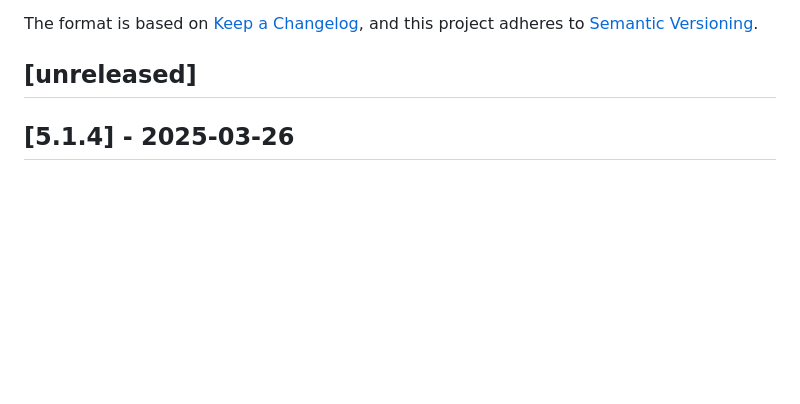
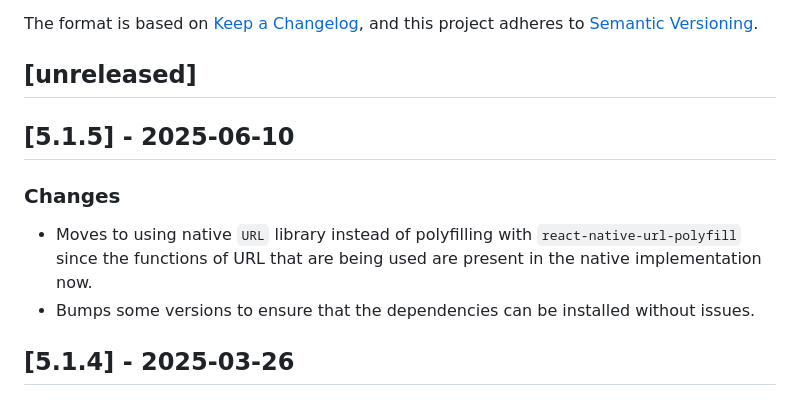
Before and after one commit to supertokens/supertokens-react-native, a Markdown page: CHANGELOG.md, the part around the change. GitHub-like rendering; blank space fills up the shorter version.

Commit message:
Update changelog with details of changes

```diff
--- a/CHANGELOG.md
+++ b/CHANGELOG.md
@@ -5,6 +5,13 @@ The format is based on [Keep a Changelog](https://keepachangelog.com/en/1.0.0/),
 and this project adheres to [Semantic Versioning](https://semver.org/spec/v2.0.0.html).
 
 ## [unreleased]
+
+## [5.1.5] - 2025-06-10
+
+### Changes
+
+- Moves to using native `URL` library instead of polyfilling with `react-native-url-polyfill` since the functions of URL that are being used are present in the native implementation now.
+- Bumps some versions to ensure that the dependencies can be installed without issues.
 
 ## [5.1.4] - 2025-03-26
 
```
